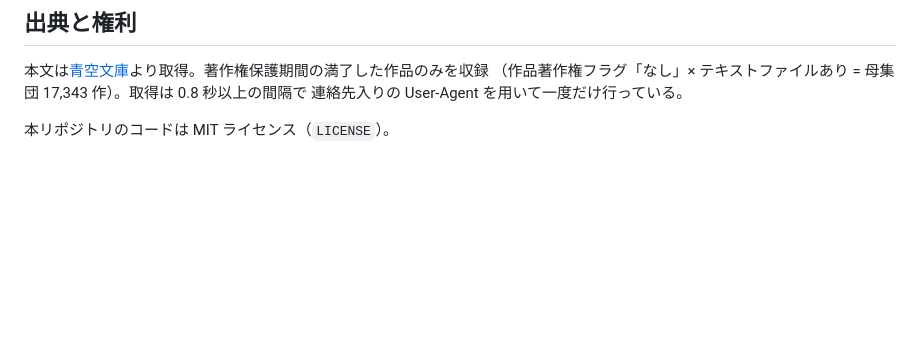
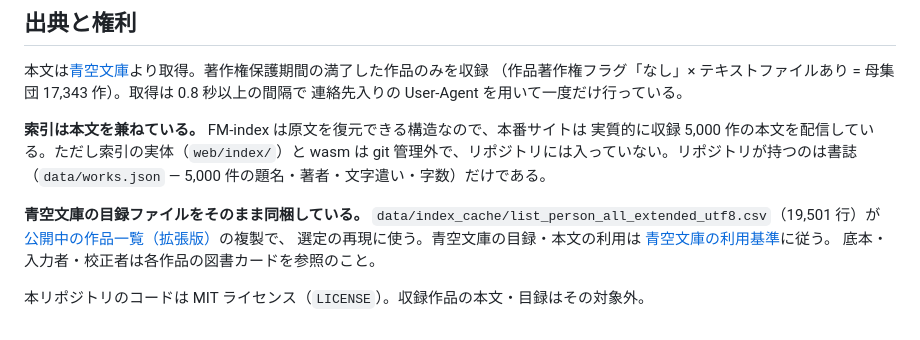
Before and after one commit to twill3c/aozora-sakuin, a Markdown page: README.md, the part around the change. Drawn GitHub-style; blank space fills up the shorter version.

Commit message:
docs: 索引が本文を兼ねることと目録の同梱を出典と権利に追記 (#1)
既存の「出典と権利」節は本文の取得方針(保護期間満了作品のみ・母集団 17,343 作・
0.8 秒間隔)を書いていたが、二点が抜けていた。

- **索引が本文を兼ねている。** FM-index は原文を復元できるので、本番サイトは
  実質的に 5,000 作の本文を配信している。ただし索引の実体(web/index/)と wasm は
  git 管理外で、リポジトリが持つのは書誌(works.json)だけ —— この線引きを明記
- **青空文庫の目録ファイルをそのまま同梱している。**
  data/index_cache/list_person_all_extended_utf8.csv(19,501 行)が
  「公開中の作品一覧(拡張版)」の複製であることと、青空文庫の利用基準への準拠を明記
- MIT の及ぶ範囲(コードのみ・本文と目録は対象外)を明示

テスト 43 件通過。

Co-authored-by: Claude Opus 5 <noreply@anthropic.com>

```diff
--- a/README.md
+++ b/README.md
@@ -132,4 +132,16 @@ node scripts/verify_prod.mjs          # 本番のヘルスチェック(必須)
 （作品著作権フラグ「なし」× テキストファイルあり = 母集団 17,343 作）。取得は 0.8 秒以上の間隔で
 連絡先入りの User-Agent を用いて一度だけ行っている。
 
-本リポジトリのコードは MIT ライセンス（`LICENSE`）。
+**索引は本文を兼ねている。** FM-index は原文を復元できる構造なので、本番サイトは
+実質的に収録 5,000 作の本文を配信している。ただし索引の実体（`web/index/`）と wasm は
+git 管理外で、リポジトリには入っていない。リポジトリが持つのは書誌
+（`data/works.json` — 5,000 件の題名・著者・文字遣い・字数）だけである。
+
+**青空文庫の目録ファイルをそのまま同梱している。**
+`data/index_cache/list_person_all_extended_utf8.csv`（19,501 行）が
+[公開中の作品一覧（拡張版）](https://www.aozora.gr.jp/index_pages/person_all.html)の複製で、
+選定の再現に使う。青空文庫の目録・本文の利用は
+[青空文庫の利用基準](https://www.aozora.gr.jp/guide/kijyunn.html)に従う。
+底本・入力者・校正者は各作品の図書カードを参照のこと。
+
+本リポジトリのコードは MIT ライセンス（`LICENSE`）。収録作品の本文・目録はその対象外。
```
